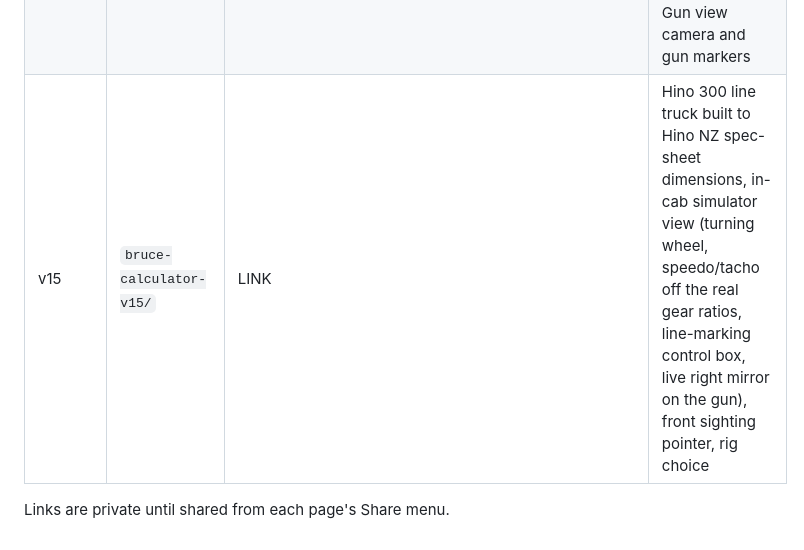
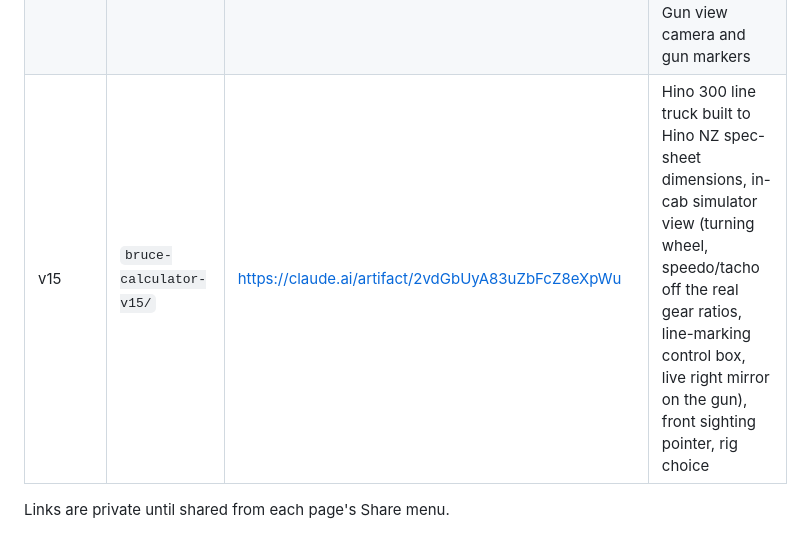
Before and after one commit to Gitbird42/lukebass123, a Markdown page: MOCKUPS.md, the part around the change. GitHub-like rendering.

Commit message:
Add v15 link to mock-up list
Co-Authored-By: Claude Opus 5.5 <noreply@anthropic.com>
Claude-Session: https://claude.ai/code/session_018aFNHLf4cc5pQNYGsufef7

```diff
--- a/MOCKUPS.md
+++ b/MOCKUPS.md
@@ -19,6 +19,6 @@ each new idea starts as a fresh copy of the one before.
 | v12 | `bruce-calculator-v12/` | https://claude.ai/artifact/8NLNC72yxGqqGKd9hKTMmK | Always-on coach (SPRAY IN / HOLD / LET GO / STEER), pulsing buttons, Day one with Bruce tutorial, training glow and job-sheet hints |
 | v13 | `bruce-calculator-v13/` | https://claude.ai/artifact/9124QENynmrov5vUCafrpn | Quick calls no longer stop the game: small card, answer on the move, Bruce's note fades out |
 | v14 | `bruce-calculator-v14/` | https://claude.ai/artifact/HvtMSuzpjp1umvueNFwaYj | Awesome reseal: golden-hour flyover, work site (flaggers, signs, roller, sweeper, TMA truck with arrow board), no job sheet, DOT set-out at speed, white run then yellow run, traffic queue with toots, finish cinematic; new Gun view camera and gun markers |
-| v15 | `bruce-calculator-v15/` | LINK | Hino 300 line truck built to Hino NZ spec-sheet dimensions, in-cab simulator view (turning wheel, speedo/tacho off the real gear ratios, line-marking control box, live right mirror on the gun), front sighting pointer, rig choice |
+| v15 | `bruce-calculator-v15/` | https://claude.ai/artifact/2vdGbUyA83uZbFcZ8eXpWu | Hino 300 line truck built to Hino NZ spec-sheet dimensions, in-cab simulator view (turning wheel, speedo/tacho off the real gear ratios, line-marking control box, live right mirror on the gun), front sighting pointer, rig choice |
 
 Links are private until shared from each page's Share menu.
```
